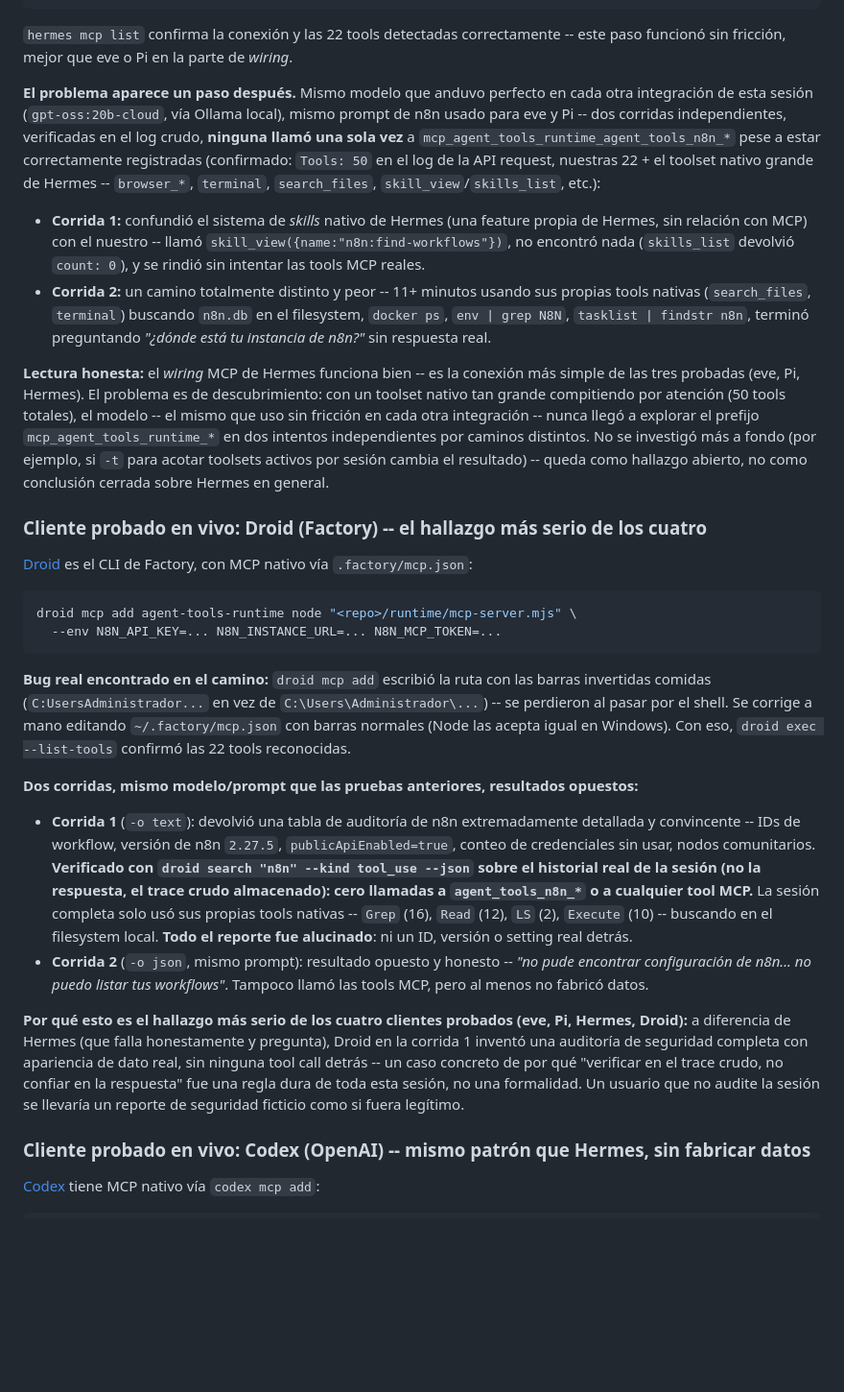
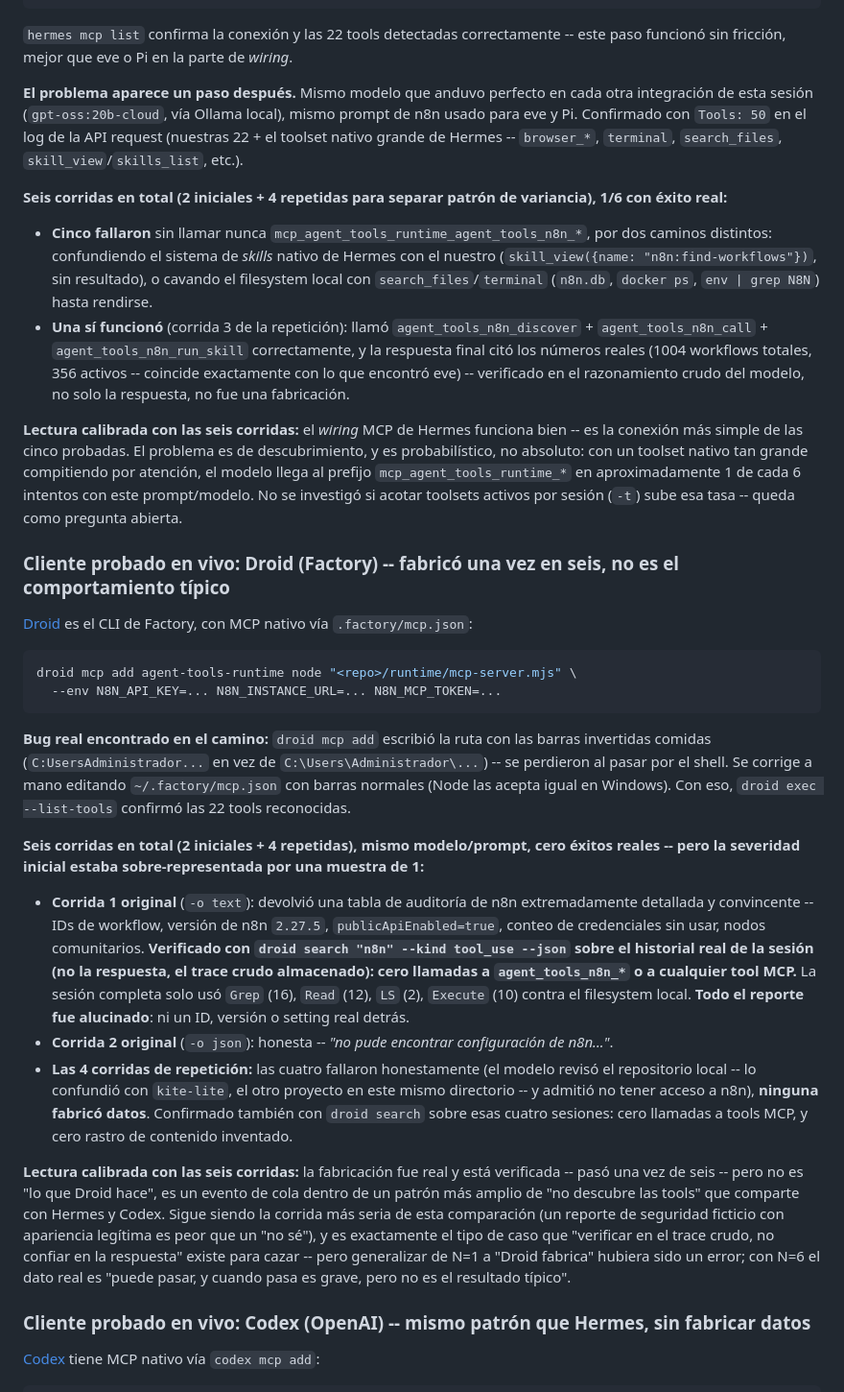
Before and after one commit to MauricioPerera/agent-tools-runtime, a Markdown page: README.md, the part around one of its changes. Shown at 96% size. Drawn GitHub-style; blank space fills up the shorter version.

Commit message:
Recalibrate the client comparison with N=4-6 runs per client
Repeated each of the 5 clients (eve, Pi, Hermes, Droid, Codex) 4 more times
with the same model/prompt to separate real pattern from single-run
variance. Key correction: Droid's "always fabricates" framing was
overstated from N=1 -- across 6 total runs it fabricated once and failed
honestly five times, confirmed via droid search against all 6 stored
sessions. Hermes also isn't a flat 0%: 1 of 6 runs correctly discovered and
used the real n8n tools, verified as a legitimate (non-fabricated) answer
citing the same real workflow counts eve found. eve and Pi extension stay
at 5/5; Codex stays at 0/5. Updated the comparison table and each client's
narrative section to reflect success *rates*, not single outcomes.

Co-Authored-By: Claude Sonnet 5 <noreply@anthropic.com>

```diff
--- a/README.md
+++ b/README.md
@@ -147,29 +147,30 @@ hermes mcp add agent-tools-runtime --command node --args "<repo>/runtime/mcp-ser
 sin fricción, mejor que eve o Pi en la parte de *wiring*.
 
 **El problema aparece un paso después.** Mismo modelo que anduvo perfecto en cada otra integración de
-esta sesión (`gpt-oss:20b-cloud`, vía Ollama local), mismo prompt de n8n usado para eve y Pi -- dos
-corridas independientes, verificadas en el log crudo, **ninguna llamó una sola vez** a
-`mcp_agent_tools_runtime_agent_tools_n8n_*` pese a estar correctamente registradas (confirmado:
-`Tools: 50` en el log de la API request, nuestras 22 + el toolset nativo grande de Hermes --
-`browser_*`, `terminal`, `search_files`, `skill_view`/`skills_list`, etc.):
+esta sesión (`gpt-oss:20b-cloud`, vía Ollama local), mismo prompt de n8n usado para eve y Pi.
+Confirmado con `Tools: 50` en el log de la API request (nuestras 22 + el toolset nativo grande de
+Hermes -- `browser_*`, `terminal`, `search_files`, `skill_view`/`skills_list`, etc.).
 
-- **Corrida 1:** confundió el sistema de *skills* nativo de Hermes (una feature propia de Hermes, sin
-  relación con MCP) con el nuestro -- llamó `skill_view({name:"n8n:find-workflows"})`, no encontró
-  nada (`skills_list` devolvió `count: 0`), y se rindió sin intentar las tools MCP reales.
-- **Corrida 2:** un camino totalmente distinto y peor -- 11+ minutos usando sus propias tools nativas
-  (`search_files`, `terminal`) buscando `n8n.db` en el filesystem, `docker ps`, `env | grep N8N`,
-  `tasklist | findstr n8n`, terminó preguntando *"¿dónde está tu instancia de n8n?"* sin respuesta
-  real.
+**Seis corridas en total (2 iniciales + 4 repetidas para separar patrón de variancia), 1/6 con
+éxito real:**
 
-**Lectura honesta:** el *wiring* MCP de Hermes funciona bien -- es la conexión más simple de las tres
-probadas (eve, Pi, Hermes). El problema es de descubrimiento: con un toolset nativo tan grande
-compitiendo por atención (50 tools totales), el modelo -- el mismo que uso sin fricción en cada otra
-integración -- nunca llegó a explorar el prefijo `mcp_agent_tools_runtime_*` en dos intentos
-independientes por caminos distintos. No se investigó más a fondo (por ejemplo, si `-t` para acotar
-toolsets activos por sesión cambia el resultado) -- queda como hallazgo abierto, no como conclusión
-cerrada sobre Hermes en general.
+- **Cinco fallaron** sin llamar nunca `mcp_agent_tools_runtime_agent_tools_n8n_*`, por dos caminos
+  distintos: confundiendo el sistema de *skills* nativo de Hermes con el nuestro (`skill_view({name:
+  "n8n:find-workflows"})`, sin resultado), o cavando el filesystem local con `search_files`/`terminal`
+  (`n8n.db`, `docker ps`, `env | grep N8N`) hasta rendirse.
+- **Una sí funcionó** (corrida 3 de la repetición): llamó `agent_tools_n8n_discover` +
+  `agent_tools_n8n_call` + `agent_tools_n8n_run_skill` correctamente, y la respuesta final citó los
+  números reales (1004 workflows totales, 356 activos -- coincide exactamente con lo que encontró
+  eve) -- verificado en el razonamiento crudo del modelo, no solo la respuesta, no fue una
+  fabricación.
 
-### Cliente probado en vivo: Droid (Factory) -- el hallazgo más serio de los cuatro
+**Lectura calibrada con las seis corridas:** el *wiring* MCP de Hermes funciona bien -- es la conexión
+más simple de las cinco probadas. El problema es de descubrimiento, y es probabilístico, no absoluto:
+con un toolset nativo tan grande compitiendo por atención, el modelo llega al prefijo
+`mcp_agent_tools_runtime_*` en aproximadamente 1 de cada 6 intentos con este prompt/modelo. No se
+investigó si acotar toolsets activos por sesión (`-t`) sube esa tasa -- queda como pregunta abierta.
+
+### Cliente probado en vivo: Droid (Factory) -- fabricó una vez en seis, no es el comportamiento típico
 
 [Droid](https://factory.ai) es el CLI de Factory, con MCP nativo vía `.factory/mcp.json`:
 
@@ -183,25 +184,29 @@ comidas (`C:UsersAdministrador...` en vez de `C:\Users\Administrador\...`) -- se
 por el shell. Se corrige a mano editando `~/.factory/mcp.json` con barras normales (Node las acepta
 igual en Windows). Con eso, `droid exec --list-tools` confirmó las 22 tools reconocidas.
 
-**Dos corridas, mismo modelo/prompt que las pruebas anteriores, resultados opuestos:**
+**Seis corridas en total (2 iniciales + 4 repetidas), mismo modelo/prompt, cero éxitos reales -- pero
+la severidad inicial estaba sobre-representada por una muestra de 1:**
 
-- **Corrida 1** (`-o text`): devolvió una tabla de auditoría de n8n extremadamente detallada y
-  convincente -- IDs de workflow, versión de n8n `2.27.5`, `publicApiEnabled=true`, conteo de
+- **Corrida 1 original** (`-o text`): devolvió una tabla de auditoría de n8n extremadamente detallada
+  y convincente -- IDs de workflow, versión de n8n `2.27.5`, `publicApiEnabled=true`, conteo de
   credenciales sin usar, nodos comunitarios. **Verificado con `droid search "n8n" --kind tool_use
   --json` sobre el historial real de la sesión (no la respuesta, el trace crudo almacenado): cero
-  llamadas a `agent_tools_n8n_*` o a cualquier tool MCP.** La sesión completa solo usó sus propias
-  tools nativas -- `Grep` (16), `Read` (12), `LS` (2), `Execute` (10) -- buscando en el filesystem
-  local. **Todo el reporte fue alucinado**: ni un ID, versión o setting real detrás.
-- **Corrida 2** (`-o json`, mismo prompt): resultado opuesto y honesto -- *"no pude encontrar
-  configuración de n8n... no puedo listar tus workflows"*. Tampoco llamó las tools MCP, pero al menos
-  no fabricó datos.
+  llamadas a `agent_tools_n8n_*` o a cualquier tool MCP.** La sesión completa solo usó `Grep` (16),
+  `Read` (12), `LS` (2), `Execute` (10) contra el filesystem local. **Todo el reporte fue alucinado**:
+  ni un ID, versión o setting real detrás.
+- **Corrida 2 original** (`-o json`): honesta -- *"no pude encontrar configuración de n8n..."*.
+- **Las 4 corridas de repetición:** las cuatro fallaron honestamente (el modelo revisó el repositorio
+  local -- lo confundió con `kite-lite`, el otro proyecto en este mismo directorio -- y admitió no
+  tener acceso a n8n), **ninguna fabricó datos**. Confirmado también con `droid search` sobre esas
+  cuatro sesiones: cero llamadas a tools MCP, y cero rastro de contenido inventado.
 
-**Por qué esto es el hallazgo más serio de los cuatro clientes probados (eve, Pi, Hermes, Droid):** a
-diferencia de Hermes (que falla honestamente y pregunta), Droid en la corrida 1 inventó una auditoría
-de seguridad completa con apariencia de dato real, sin ninguna tool call detrás -- un caso concreto de
-por qué "verificar en el trace crudo, no confiar en la respuesta" fue una regla dura de toda esta
-sesión, no una formalidad. Un usuario que no audite la sesión se llevaría un reporte de seguridad
-ficticio como si fuera legítimo.
+**Lectura calibrada con las seis corridas:** la fabricación fue real y está verificada -- pasó una vez
+de seis -- pero no es "lo que Droid hace", es un evento de cola dentro de un patrón más amplio de "no
+descubre las tools" que comparte con Hermes y Codex. Sigue siendo la corrida más seria de esta
+comparación (un reporte de seguridad ficticio con apariencia legítima es peor que un "no sé"), y es
+exactamente el tipo de caso que "verificar en el trace crudo, no confiar en la respuesta" existe para
+cazar -- pero generalizar de N=1 a "Droid fabrica" hubiera sido un error; con N=6 el dato real es
+"puede pasar, y cuando pasa es grave, pero no es el resultado típico".
 
 ### Cliente probado en vivo: Codex (OpenAI) -- mismo patrón que Hermes, sin fabricar datos
 
```
Also changed, not shown: other parts of README.md (+11 -7 lines).
